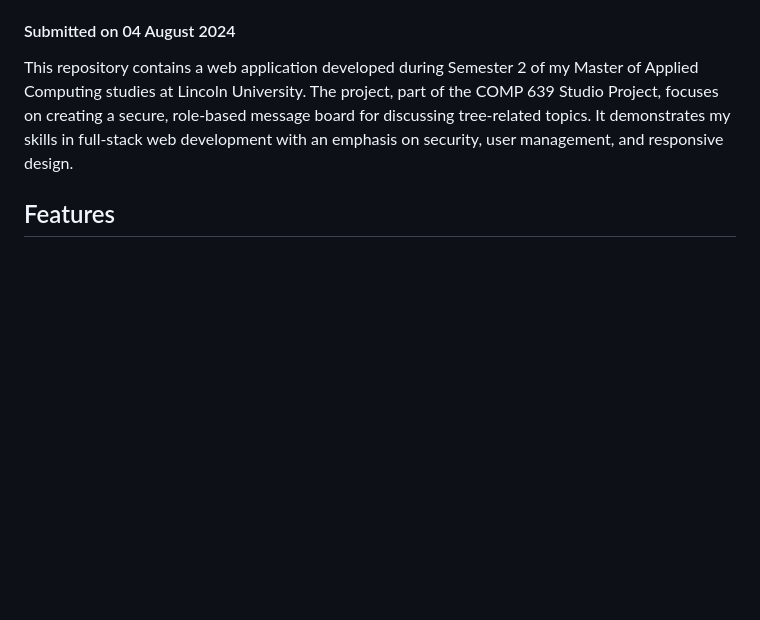
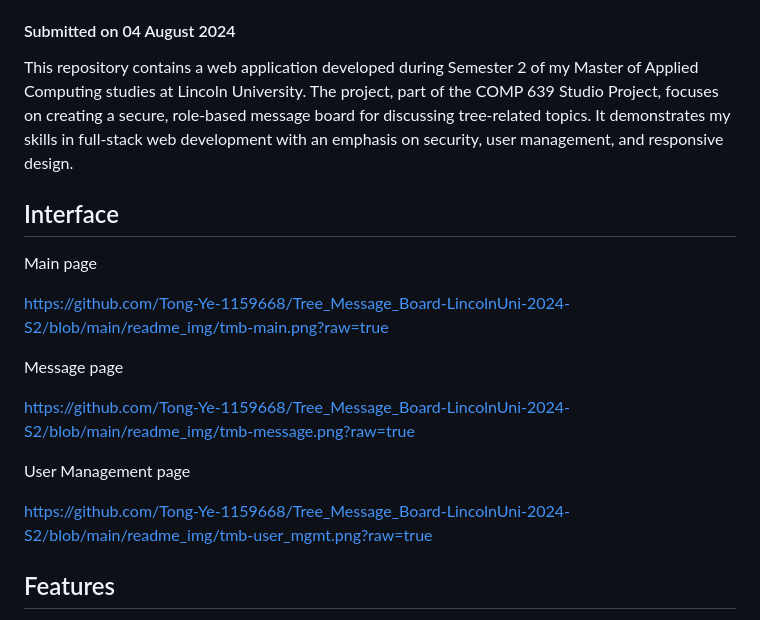
Before and after one commit to Tong-Ye-1159668/Tree_Message_Board-LincolnUni-2024-S2, a Markdown page: README.md, the part around the change. GitHub-like rendering; blank space fills up the shorter version.

```diff
--- a/README.md
+++ b/README.md
@@ -2,6 +2,20 @@
 #### Submitted on 04 August 2024
 
 This repository contains a web application developed during Semester 2 of my Master of Applied Computing studies at Lincoln University. The project, part of the COMP 639 Studio Project, focuses on creating a secure, role-based message board for discussing tree-related topics. It demonstrates my skills in full-stack web development with an emphasis on security, user management, and responsive design.
+
+## Interface
+
+Main page
+
+https://github.com/Tong-Ye-1159668/Tree_Message_Board-LincolnUni-2024-S2/blob/main/readme_img/tmb-main.png?raw=true
+
+Message page
+
+https://github.com/Tong-Ye-1159668/Tree_Message_Board-LincolnUni-2024-S2/blob/main/readme_img/tmb-message.png?raw=true
+
+User Management page
+
+https://github.com/Tong-Ye-1159668/Tree_Message_Board-LincolnUni-2024-S2/blob/main/readme_img/tmb-user_mgmt.png?raw=true
 
 ## Features
 - **User Roles and Access Control**:
```
